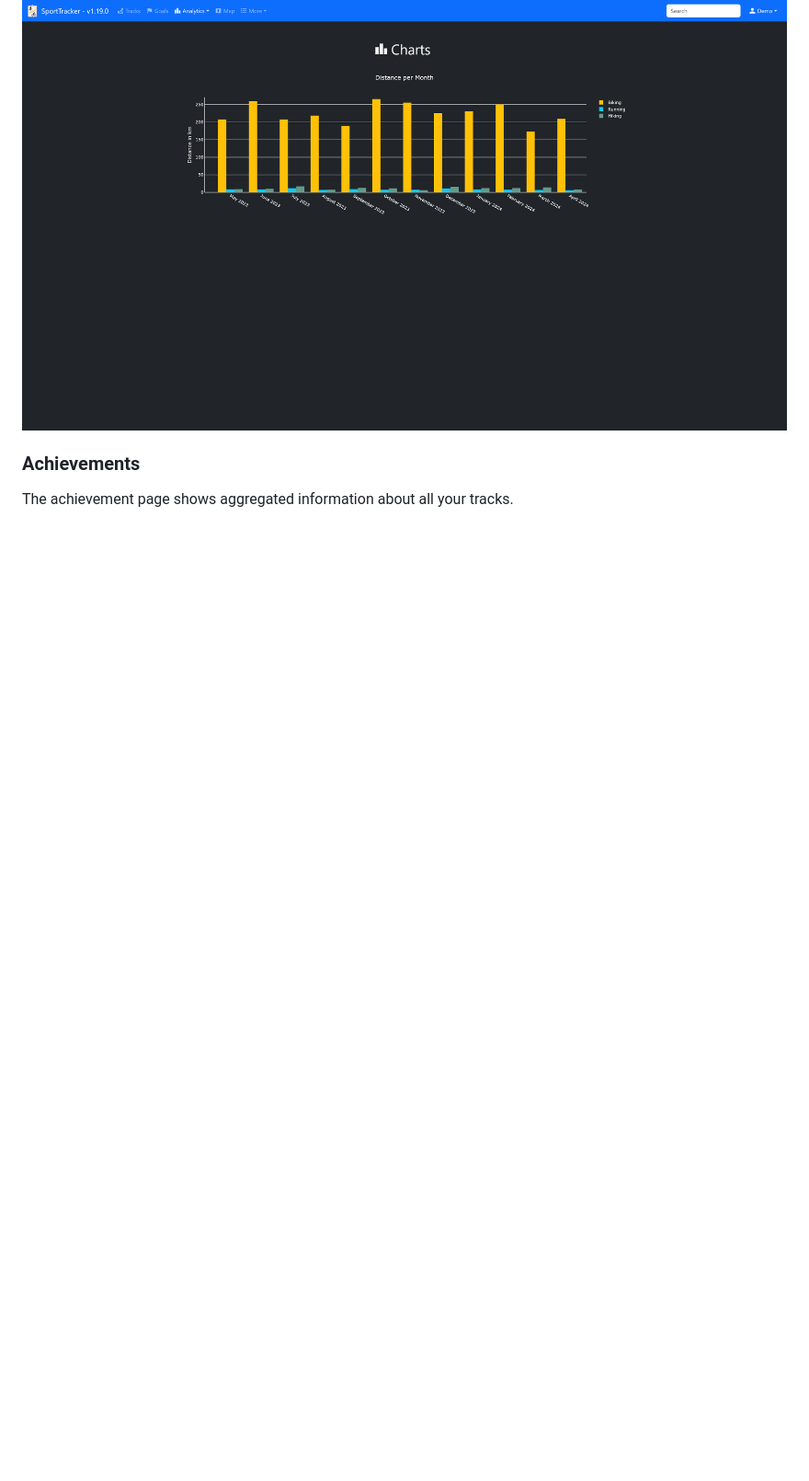
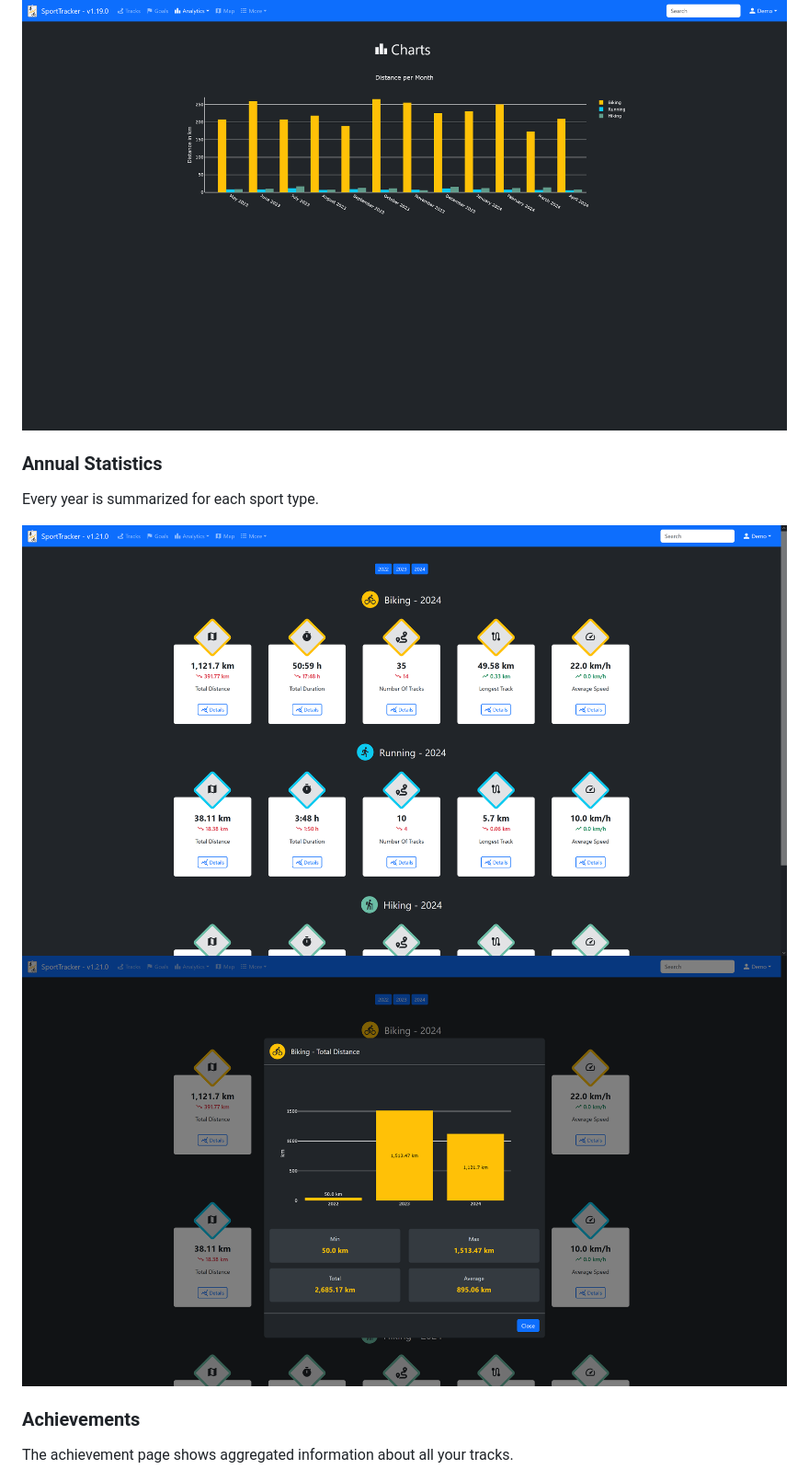
Before and after one commit to deadlocker8/SportTracker, a Markdown page: README.md, the part around the change. Shown at 92% size. Rendered like a GitHub page; pictures changed too: screenshots/annual_statistics_1.png (added), screenshots/annual_statistics_2.png (added); blank space fills up the shorter version.

Commit message:
#110 - update README and screenshots

```diff
--- a/README.md
+++ b/README.md
@@ -47,6 +47,13 @@ Example charts:
 ![](screenshots/chart_calendar.png)
 ![](screenshots/chart_duration_per_track.png)
 ![](screenshots/chart_distance_per_month.png)
+
+### Annual Statistics
+Every year is summarized for each sport type.
+
+![](screenshots/annual_statistics_1.png)
+![](screenshots/annual_statistics_2.png)
+
 
 ### Achievements
 The achievement page shows aggregated information about all your tracks.
```
